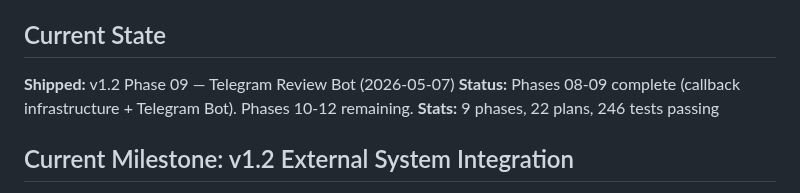
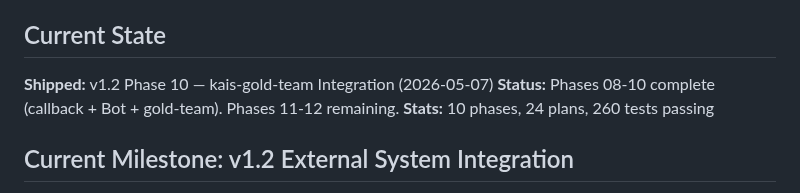
Before and after one commit to kaiger666888/kais-review-platform, a Markdown page: .planning/PROJECT.md, the part around the change. Drawn GitHub-style.

Commit message:
docs(phase-10): evolve PROJECT.md after phase completion

```diff
--- a/.planning/PROJECT.md
+++ b/.planning/PROJECT.md
@@ -10,9 +10,9 @@ AI 生产管线审核治理平台，为 kais-movie-agent、kais-gold-team 等 AI
 
 ## Current State
 
-**Shipped:** v1.2 Phase 09 — Telegram Review Bot (2026-05-07)
-**Status:** Phases 08-09 complete (callback infrastructure + Telegram Bot). Phases 10-12 remaining.
-**Stats:** 9 phases, 22 plans, 246 tests passing
+**Shipped:** v1.2 Phase 10 — kais-gold-team Integration (2026-05-07)
+**Status:** Phases 08-10 complete (callback + Bot + gold-team). Phases 11-12 remaining.
+**Stats:** 10 phases, 24 plans, 260 tests passing
 
 ## Current Milestone: v1.2 External System Integration
 
```
